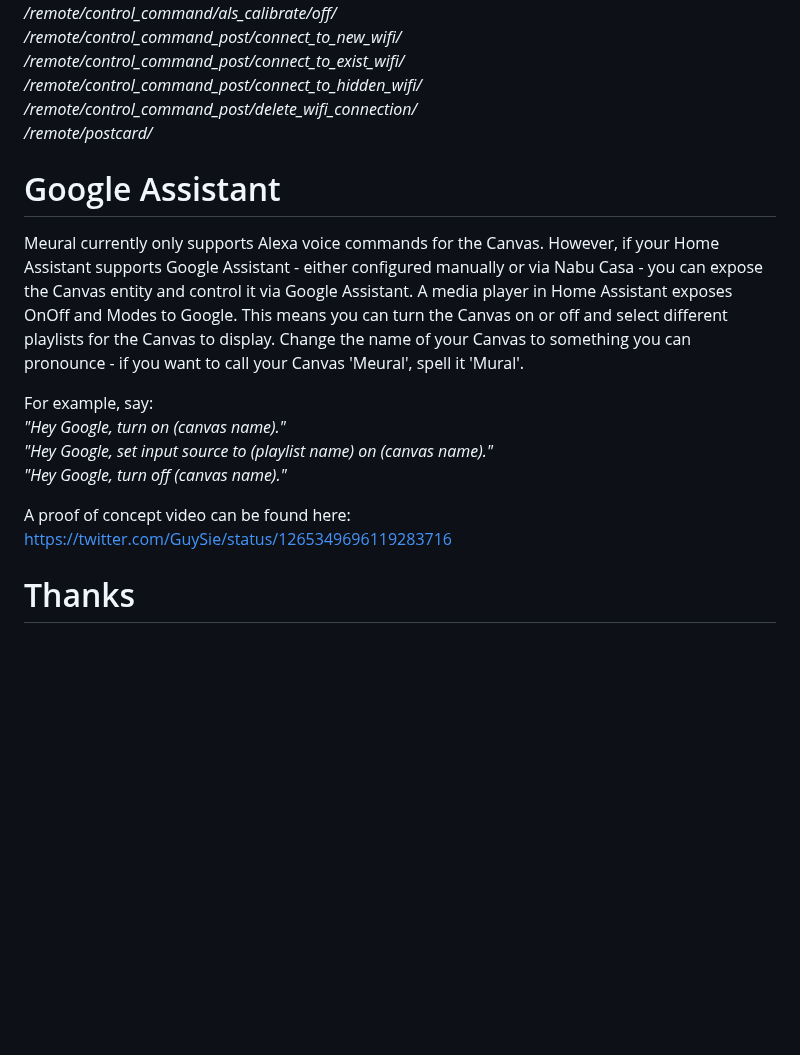
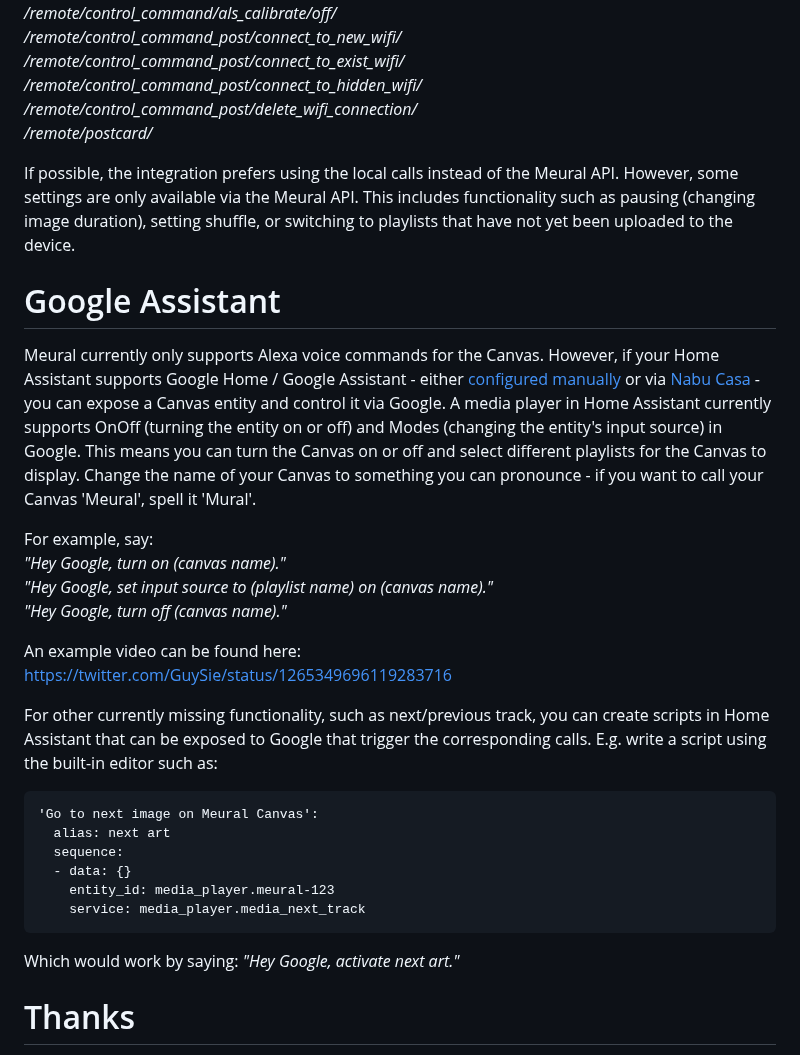
Before and after one commit to GuySie/ha-meural, a Markdown page: README.md, the part around one of its changes. Drawn GitHub-style; blank space fills up the shorter version.

````diff
--- a/README.md
+++ b/README.md
@@ -57,16 +74,32 @@ The available calls in this javascript are:
 */remote/control_command_post/delete_wifi_connection/*
 */remote/postcard/*
 
+If possible, the integration prefers using the local calls instead of the Meural API. However, some settings are only available via the Meural API. This includes functionality such as pausing (changing image duration), setting shuffle, or switching to playlists that have not yet been uploaded to the device.
+
 # Google Assistant
-Meural currently only supports Alexa voice commands for the Canvas. However, if your Home Assistant supports Google Assistant - either configured manually or via Nabu Casa - you can expose the Canvas entity and control it via Google Assistant. A media player in Home Assistant exposes OnOff and Modes to Google. This means you can turn the Canvas on or off and select different playlists for the Canvas to display. Change the name of your Canvas to something you can pronounce - if you want to call your Canvas 'Meural', spell it 'Mural'.
+Meural currently only supports Alexa voice commands for the Canvas. However, if your Home Assistant supports Google Home / Google Assistant - either [configured manually](https://www.home-assistant.io/integrations/google_assistant/) or via [Nabu Casa](https://www.nabucasa.com/config/google_assistant/) - you can expose a Canvas entity and control it via Google. A media player in Home Assistant currently supports OnOff (turning the entity on or off) and Modes (changing the entity's input source) in Google. This means you can turn the Canvas on or off and select different playlists for the Canvas to display. Change the name of your Canvas to something you can pronounce - if you want to call your Canvas 'Meural', spell it 'Mural'.
 
 For example, say:
 *"Hey Google, turn on (canvas name)."*
 *"Hey Google, set input source to (playlist name) on (canvas name)."*
 *"Hey Google, turn off (canvas name)."*
 
-A proof of concept video can be found here:
+An example video can be found here:
 https://twitter.com/GuySie/status/1265349696119283716
+
+For other currently missing functionality, such as next/previous track, you can create scripts in Home Assistant that can be exposed to Google that trigger the corresponding calls. E.g. write a script using the built-in editor such as:
+
+```
+'Go to next image on Meural Canvas':
+  alias: next art
+  sequence:
+  - data: {}
+    entity_id: media_player.meural-123
+    service: media_player.media_next_track
+```
+
+Which would work by saying:
+*"Hey Google, activate next art."*
 
 # Thanks
 The first version of this integration was built by [@balloob](https://github.com/balloob) - many, many thanks to him. Blame [@guysie](https://github.com/guysie) for all code added afterwards. I'm not a dev, so I apologize in advance for code quality.
````
Also changed, not shown: other parts of README.md (+23 -6 lines), images/entitysettings.png (added), images/mediacontrolcard.png (added), 2 other files.
